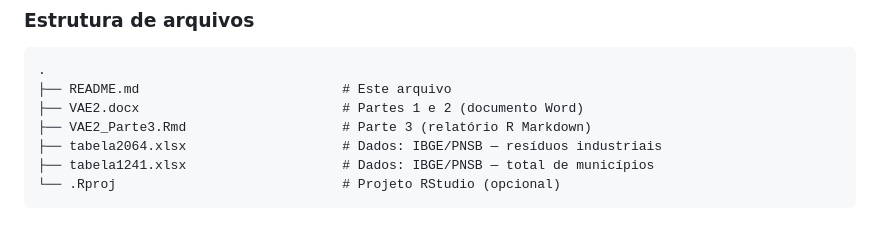
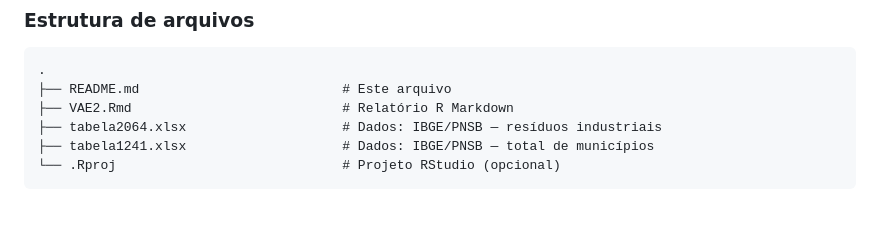
Before and after one commit to carlaomaia/VAE2---Estat-sticas-P-blicas, a Markdown page: README.md, the part around the change. GitHub-like rendering.

Commit message:
Update file list in README.md

````diff
--- a/README.md
+++ b/README.md
@@ -75,8 +75,7 @@ Relatório técnico em R Markdown que reproduz, na prática, o movimento de Agap
 ```
 .
 ├── README.md                          # Este arquivo
-├── VAE2.docx                          # Partes 1 e 2 (documento Word)
-├── VAE2_Parte3.Rmd                    # Parte 3 (relatório R Markdown)
+├── VAE2.Rmd                           # Relatório R Markdown
 ├── tabela2064.xlsx                    # Dados: IBGE/PNSB — resíduos industriais
 ├── tabela1241.xlsx                    # Dados: IBGE/PNSB — total de municípios
 └── .Rproj                             # Projeto RStudio (opcional)
````
